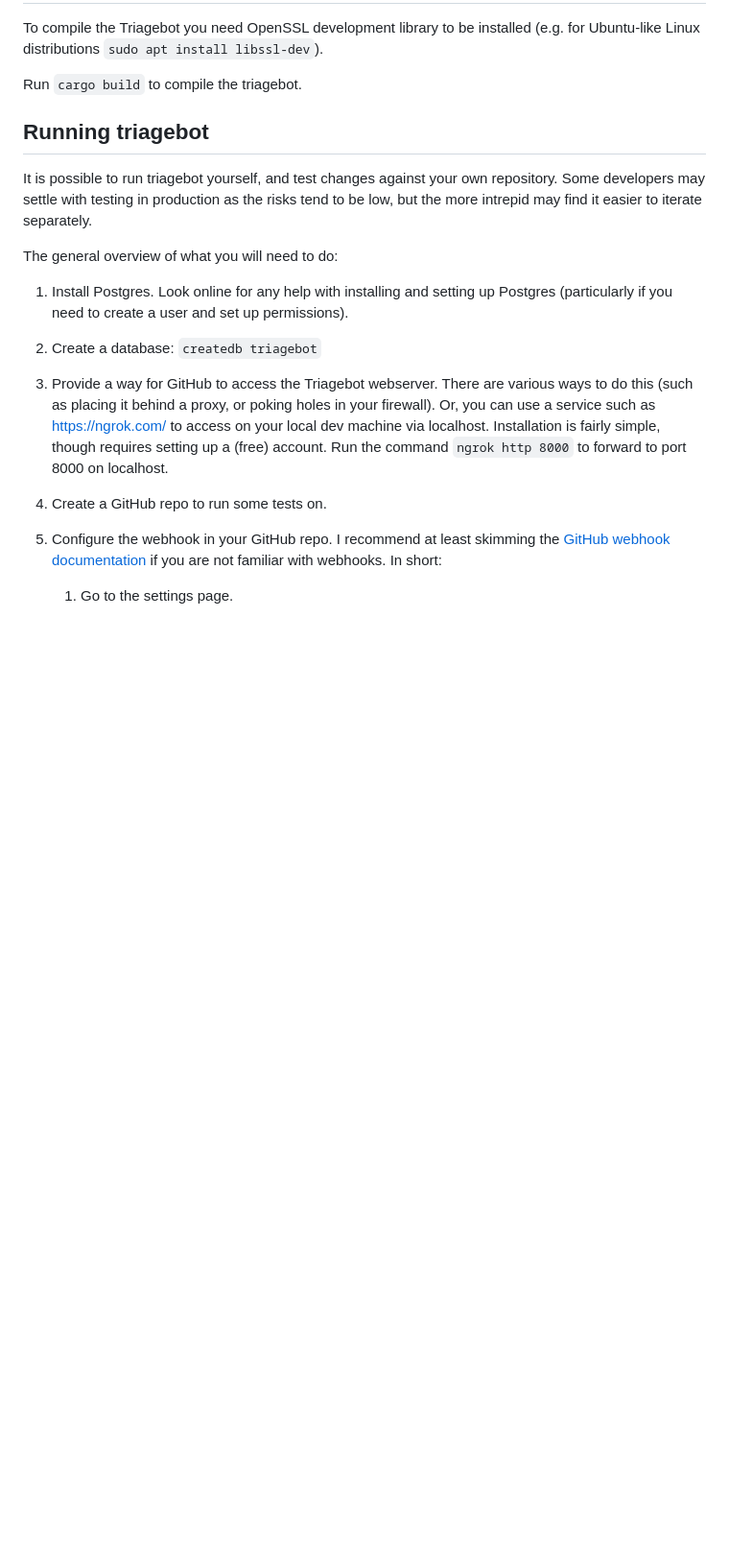
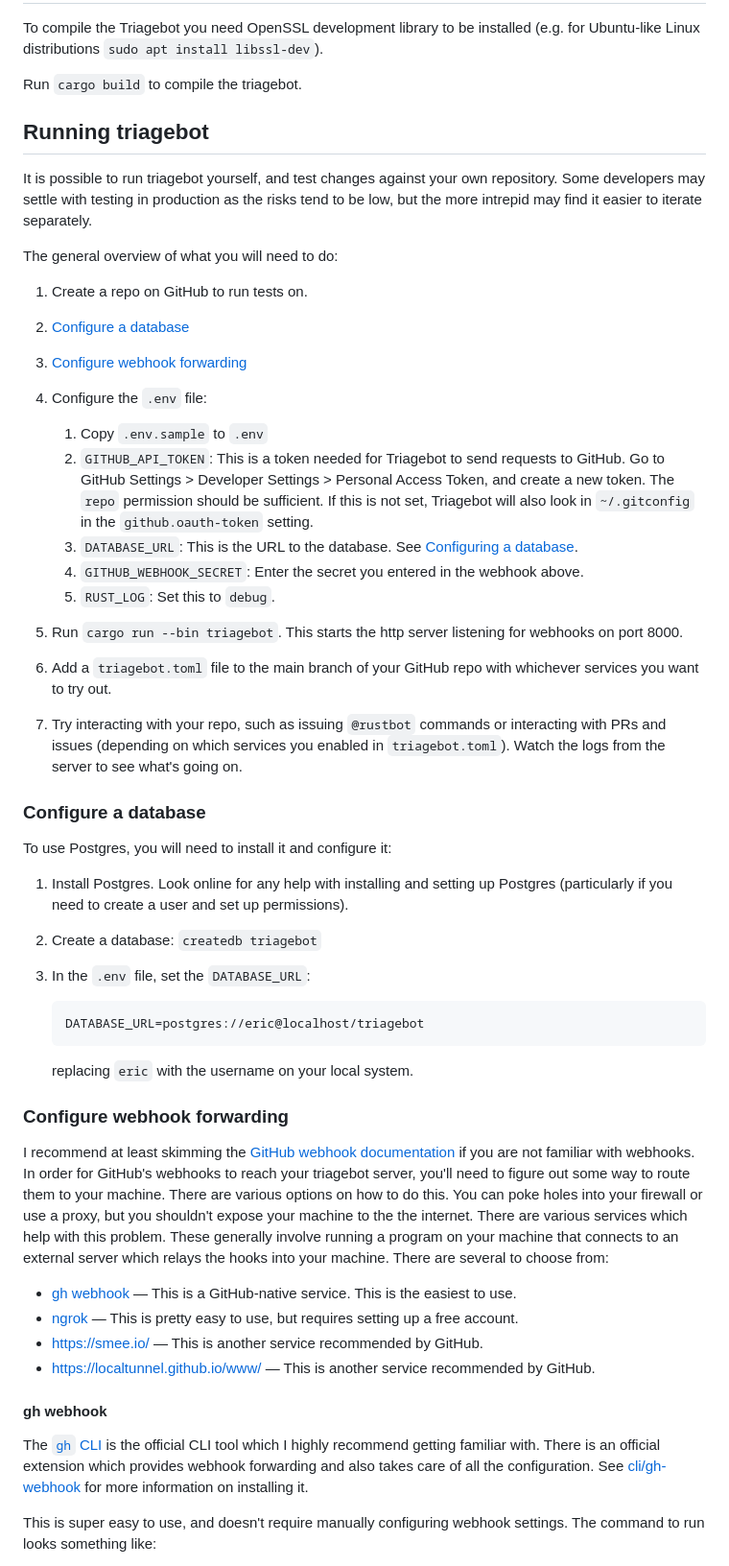
Before and after one commit to rust-lang/triagebot, a Markdown page: README.md, the part around one of its changes. Shown at 96% size. Drawn GitHub-style; blank space fills up the shorter version.

Commit message:
Add more documentation on setting up local testing.

````diff
--- a/README.md
+++ b/README.md
@@ -34,15 +34,57 @@ Some developers may settle with testing in production as the risks tend to be lo
 
 The general overview of what you will need to do:
 
+1. Create a repo on GitHub to run tests on.
+2. [Configure a database](#configure-a-database)
+3. [Configure webhook forwarding](#configure-webhook-forwarding)
+4. Configure the `.env` file:
+
+   1. Copy `.env.sample` to `.env`
+   2. `GITHUB_API_TOKEN`: This is a token needed for Triagebot to send requests to GitHub. Go to GitHub Settings > Developer Settings > Personal Access Token, and create a new token. The `repo` permission should be sufficient.
+      If this is not set, Triagebot will also look in `~/.gitconfig` in the `github.oauth-token` setting.
+   3. `DATABASE_URL`: This is the URL to the database. See [Configuring a database](#configuring-a-database).
+   4. `GITHUB_WEBHOOK_SECRET`: Enter the secret you entered in the webhook above.
+   5. `RUST_LOG`: Set this to `debug`.
+
+5. Run `cargo run --bin triagebot`. This starts the http server listening for webhooks on port 8000.
+6. Add a `triagebot.toml` file to the main branch of your GitHub repo with whichever services you want to try out.
+7. Try interacting with your repo, such as issuing `@rustbot` commands or interacting with PRs and issues (depending on which services you enabled in `triagebot.toml`). Watch the logs from the server to see what's going on.
+
+### Configure a database
+
+To use Postgres, you will need to install it and configure it:
+
 1. Install Postgres. Look online for any help with installing and setting up Postgres (particularly if you need to create a user and set up permissions).
 2. Create a database: `createdb triagebot`
-3. Provide a way for GitHub to access the Triagebot webserver.
-   There are various ways to do this (such as placing it behind a proxy, or poking holes in your firewall).
-   Or, you can use a service such as https://ngrok.com/ to access on your local dev machine via localhost.
-   Installation is fairly simple, though requires setting up a (free) account.
-   Run the command `ngrok http 8000` to forward to port 8000 on localhost.
-4. Create a GitHub repo to run some tests on.
-5. Configure the webhook in your GitHub repo.
-   I recommend at least skimming the [GitHub webhook documentation](https://docs.github.com/en/developers/webhooks-and-events/webhooks/about-webhooks) if you are not familiar with webhooks. In short:
+3. In the `.env` file, set the `DATABASE_URL`:
 
-   1. Go to the settings page.
+   ```sh
+   DATABASE_URL=postgres://eric@localhost/triagebot
+   ```
+
+   replacing `eric` with the username on your local system.
+
+### Configure webhook forwarding
+
+I recommend at least skimming the [GitHub webhook documentation](https://docs.github.com/en/developers/webhooks-and-events/webhooks/about-webhooks) if you are not familiar with webhooks.
+In order for GitHub's webhooks to reach your triagebot server, you'll need to figure out some way to route them to your machine.
+There are various options on how to do this.
+You can poke holes into your firewall or use a proxy, but you shouldn't expose your machine to the the internet.
+There are various services which help with this problem.
+These generally involve running a program on your machine that connects to an external server which relays the hooks into your machine.
+There are several to choose from:
+
+* [gh webhook](#gh-webhook) — This is a GitHub-native service. This is the easiest to use.
+* [ngrok](#ngrok) — This is pretty easy to use, but requires setting up a free account.
+* <https://smee.io/> — This is another service recommended by GitHub.
+* <https://localtunnel.github.io/www/> — This is another service recommended by GitHub.
+
+#### gh webhook
+
+The [`gh` CLI](https://github.com/cli/cli) is the official CLI tool which I highly recommend getting familiar with.
+There is an official extension which provides webhook forwarding and also takes care of all the configuration.
+See [cli/gh-webhook](https://docs.github.com/en/developers/webhooks-and-events/webhooks/receiving-webhooks-with-the-github-cli) for more information on installing it.
+
+This is super easy to use, and doesn't require manually configuring webhook settings.
+The command to run looks something like:
+
````
Also changed, not shown: other parts of README.md (+22 -16 lines).
